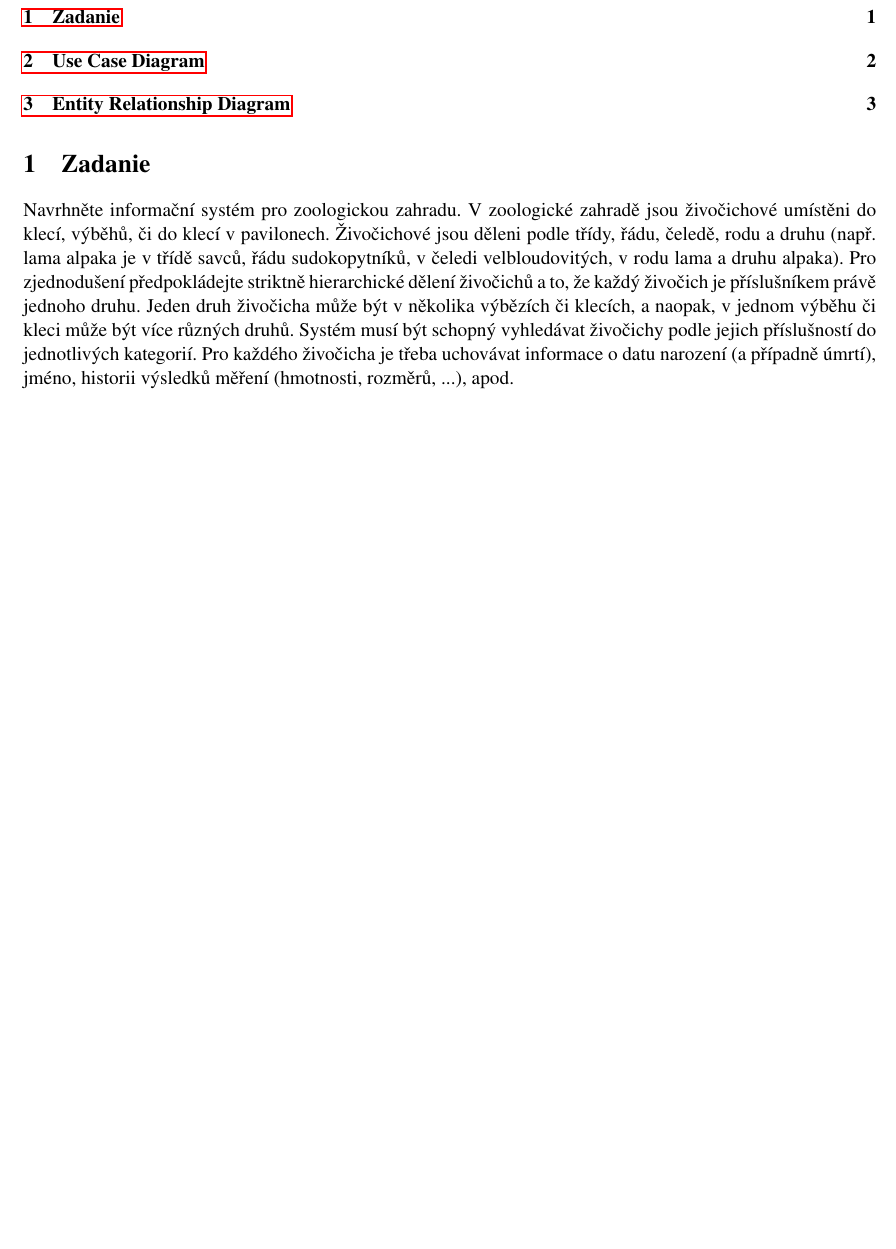
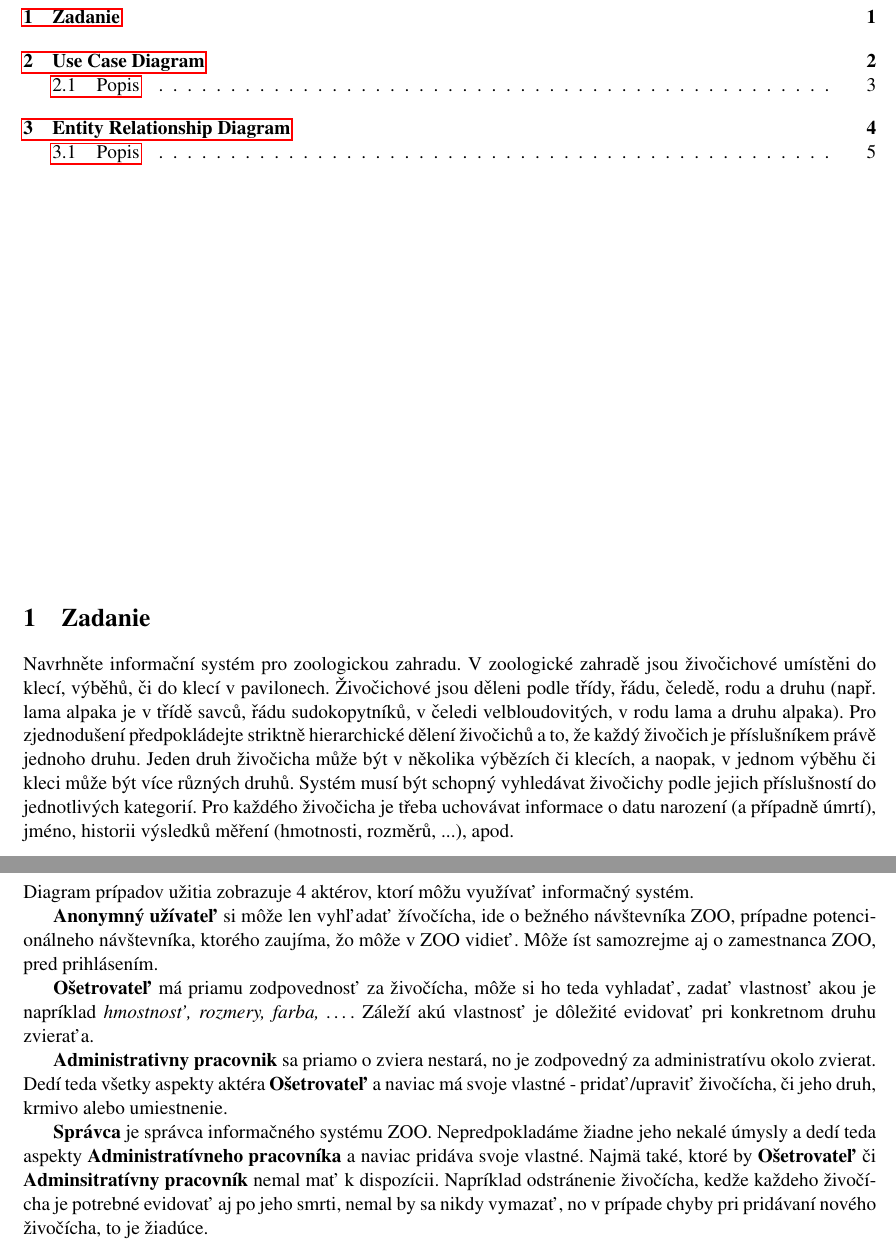
Before and after one commit to enhaut/ids, a LaTeX document (task1/main.tex): part of page 2 of 4 before the commit and two parts of pages 2 and 4 of 6 after it, the two joined at a grey line, cut so that both start at the same text, the shorter picture padded with empty space. Compiled offline with pdfLaTeX.

Commit message:
Added use case description

```diff
--- a/task1/main.tex
+++ b/task1/main.tex
@@ -1,6 +1,6 @@
 \documentclass[11pt, a4paper]{article}
 
-\usepackage[czech]{babel}
+\usepackage[czech, slovak]{babel}
 \usepackage[utf8]{inputenc}
 \usepackage[T1]{fontenc}
 \usepackage[unicode]{hyperref}
@@ -8,6 +8,7 @@
 \usepackage{times}
 \usepackage{graphicx}
 \usepackage{pdflscape}
+\usepackage{hyperref}
 
 \begin{document}
 	\begin{titlepage}
@@ -34,9 +35,21 @@
 }
 	\end{titlepage}
 		\tableofcontents
+		\vspace{21em}
 		\section{Zadanie}
 		Navrhněte informační systém pro zoologickou zahradu. V zoologické zahradě jsou živočichové umístěni do klecí, výběhů, či do klecí v pavilonech. Živočichové jsou děleni podle třídy, řádu, čeledě, rodu a druhu (např. lama alpaka je v třídě savců, řádu sudokopytníků, v čeledi velbloudovitých, v rodu lama a druhu alpaka). Pro zjednodušení předpokládejte striktně hierarchické dělení živočichů a to, že každý živočich je příslušníkem právě jednoho druhu. Jeden druh živočicha může být v několika výbězích či klecích, a naopak, v jednom výběhu či kleci může být více různých druhů. Systém musí být schopný vyhledávat živočichy podle jejich příslušností do jednotlivých kategorií. Pro každého živočicha je třeba uchovávat informace o datu narození (a případně úmrtí), jméno, historii výsledků měření (hmotnosti, rozměrů, ...), apod.
 		\section{Use Case Diagram}
 		\scalebox{0.8}{
 		\includegraphics[width=1 \linewidth]{use case.png}}
+		\newpage
+		\subsection{Popis}
+		\label{usecase}
+			Diagram prípadov užitia zobrazuje 4 aktérov, ktorí môžu využívať informačný systém.
 
+			\textbf{Anonymný užívateľ} si môže len vyhľadať žívočícha, ide o bežného návštevníka ZOO, prípadne potencionálneho návštevníka, ktorého zaujíma, žo môže v ZOO vidieť. Môže íst samozrejme aj o zamestnanca ZOO, pred prihlásením.
+
+			\textbf{Ošetrovateľ} má priamu zodpovednosť za živočícha, môže si ho teda vyhladať, zadať vlastnosť akou je napríklad \textit{hmostnosť, rozmery, farba, \dots}. Záleží akú vlastnosť je dôležité evidovať pri konkretnom druhu zvieraťa.
+
+			\textbf{Administrativny pracovnik} sa priamo o zviera nestará, no je zodpovedný za administratívu okolo zvierat. Dedí teda všetky aspekty aktéra \textbf{Ošetrovateľ} a naviac má svoje vlastné - pridať/upraviť živočícha, či jeho druh, krmivo alebo umiestnenie.
+
+			\textbf{Správca} je správca informačného systému ZOO. Nepredpokladáme žiadne jeho nekalé úmysly a dedí teda aspekty \textbf{Administratívneho pracovníka} a naviac pridáva svoje vlastné. Najmä také, ktoré by \textbf{Ošetrovateľ} či \textbf{Adminsitratívny pracovník} nemal mať k dispozícii. Napríklad odstránenie živočícha, kedže každeho živočícha je potrebné evidovať aj po jeho smrti, nemal by sa nikdy vymazať, no v prípade chyby pri pridávaní nového živočícha, to je žiadúce.
```
Also changed, not shown: task1/main.tex (17 more changed lines).
